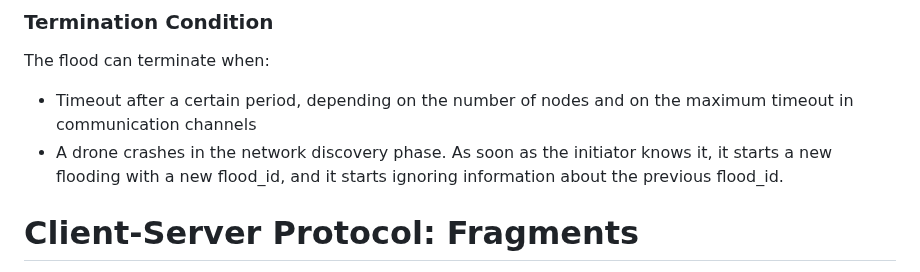
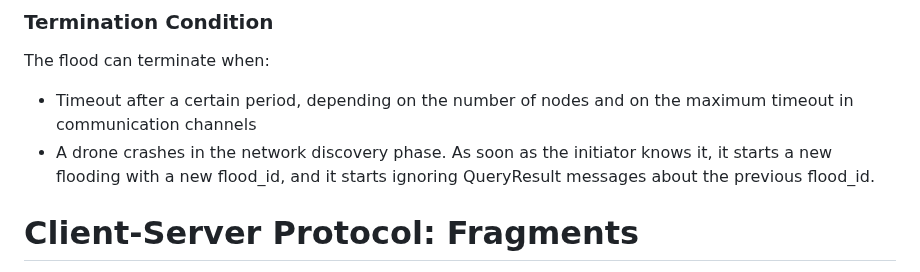
Before and after one commit to CawaAlreadyTaken/uni.advanced_programming.project, a Markdown page: doc/AP-protocol_0.1.md, the part around the change. Drawn GitHub-style.

Commit message:
Small adjustment

```diff
--- a/doc/AP-protocol_0.1.md
+++ b/doc/AP-protocol_0.1.md
@@ -135,7 +135,7 @@ For every response or acknowledgment the initiator receives, it updates its unde
 The flood can terminate when:
 
 - Timeout after a certain period, depending on the number of nodes and on the maximum timeout in communication channels
-- A drone crashes in the network discovery phase. As soon as the initiator knows it, it starts a new flooding with a new flood_id, and it starts ignoring information about the previous flood_id.
+- A drone crashes in the network discovery phase. As soon as the initiator knows it, it starts a new flooding with a new flood_id, and it starts ignoring QueryResult messages about the previous flood_id.
 
 # **Client-Server Protocol: Fragments**
 
```
